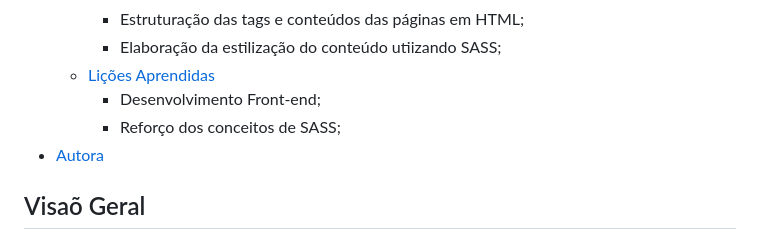
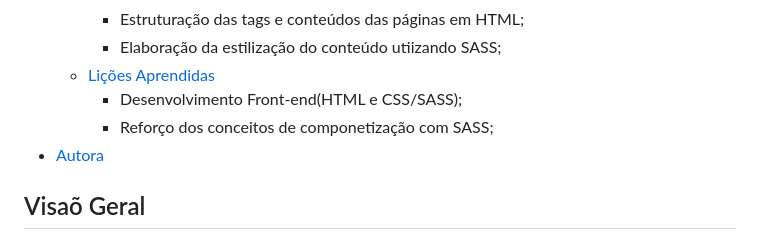
Before and after one commit to amandafd/aluradev-alura-challenge-front-end-1, a Markdown page: README.md, the part around the change. GitHub-like rendering.

Commit message:
docs: updating readme

```diff
--- a/README.md
+++ b/README.md
@@ -28,8 +28,8 @@
       </li>
       <li><a href="#licoes-aprendidas">Lições Aprendidas</a>
         <ul>
-          <li>Desenvolvimento Front-end;</li>
-          <li>Reforço dos conceitos de SASS;</li>
+          <li>Desenvolvimento Front-end(HTML e CSS/SASS);</li>
+          <li>Reforço dos conceitos de componetização com SASS;</li>
         </ul>
       </li>
     </ul>
```
